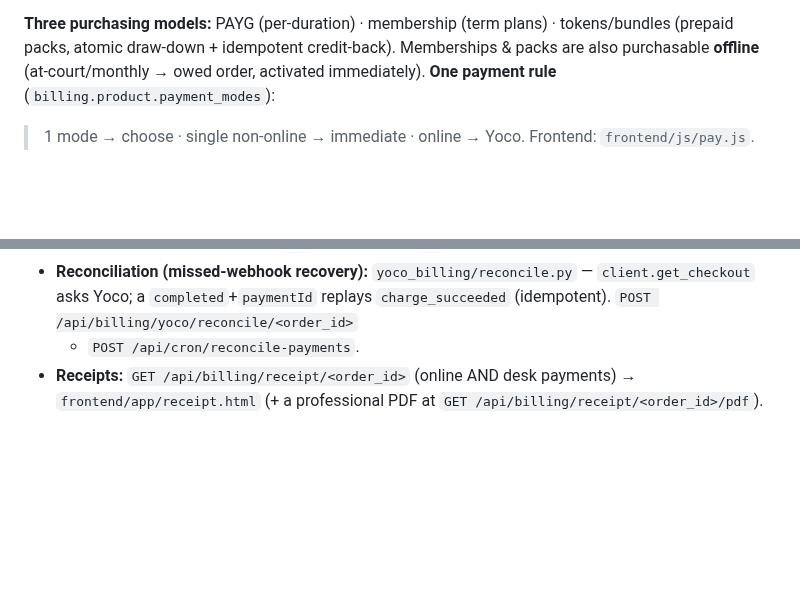
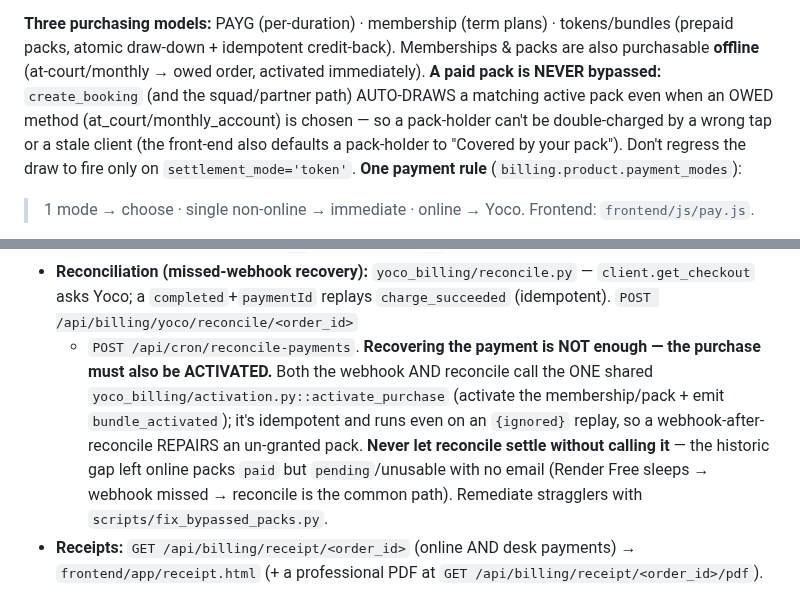
Before and after one commit to NxtPoint/courtflow, a Markdown page: CLAUDE.md, 2 parts joined by grey strips. GitHub-like rendering; blank space fills up the shorter version.

Commit message:
docs: record the reconcile-activation-parity + paid-pack-never-bypassed invariants
Two hard-won invariants from the pack double-charge hunt: reconcile must call the shared
activate_purchase (never settle without activating), and a paid pack is auto-drawn even on
an owed method (create_booking guardrail). Both now in CLAUDE.md so they can't be regressed.

Co-Authored-By: Claude Opus 4.8 (1M context) <noreply@anthropic.com>

```diff
--- a/CLAUDE.md
+++ b/CLAUDE.md
@@ -170,7 +170,11 @@ their OWN kids, never an arbitrary account or another family's child; staff add
 
 **Three purchasing models:** PAYG (per-duration) · membership (term plans) · tokens/bundles (prepaid packs,
 atomic draw-down + idempotent credit-back). Memberships & packs are also purchasable **offline**
-(at-court/monthly → owed order, activated immediately). **One payment rule** (`billing.product.payment_modes`):
+(at-court/monthly → owed order, activated immediately). **A paid pack is NEVER bypassed:** `create_booking`
+(and the squad/partner path) AUTO-DRAWS a matching active pack even when an OWED method (at_court/monthly_account)
+is chosen — so a pack-holder can't be double-charged by a wrong tap or a stale client (the front-end also
+defaults a pack-holder to "Covered by your pack"). Don't regress the draw to fire only on `settlement_mode='token'`.
+**One payment rule** (`billing.product.payment_modes`):
 >1 mode → choose · single non-online → immediate · online → Yoco. Frontend: `frontend/js/pay.js`.
 - **Every service purchase respects its OWN `payment_modes` — enforced SERVER-SIDE, per the EXACT service.**
   A COURT/LESSON booking scopes the guard to the resolved `product_id` (`_service_payment_modes_guarded`),
@@ -194,7 +198,12 @@ boot re-seed can't reset it).
   the webhook's payment id (`p_`) — refunding a `p_` 404s.
 - **Reconciliation (missed-webhook recovery):** `yoco_billing/reconcile.py` — `client.get_checkout` asks Yoco;
   a `completed`+`paymentId` replays `charge_succeeded` (idempotent). `POST /api/billing/yoco/reconcile/<order_id>`
-  + `POST /api/cron/reconcile-payments`.
+  + `POST /api/cron/reconcile-payments`. **Recovering the payment is NOT enough — the purchase must also be
+  ACTIVATED.** Both the webhook AND reconcile call the ONE shared `yoco_billing/activation.py::activate_purchase`
+  (activate the membership/pack + emit `bundle_activated`); it's idempotent and runs even on an `{ignored}`
+  replay, so a webhook-after-reconcile REPAIRS an un-granted pack. **Never let reconcile settle without calling
+  it** — the historic gap left online packs `paid` but `pending`/unusable with no email (Render Free sleeps →
+  webhook missed → reconcile is the common path). Remediate stragglers with `scripts/fix_bypassed_packs.py`.
 - **Receipts:** `GET /api/billing/receipt/<order_id>` (online AND desk payments) → `frontend/app/receipt.html`
   (+ a professional PDF at `GET /api/billing/receipt/<order_id>/pdf`).
 
```
